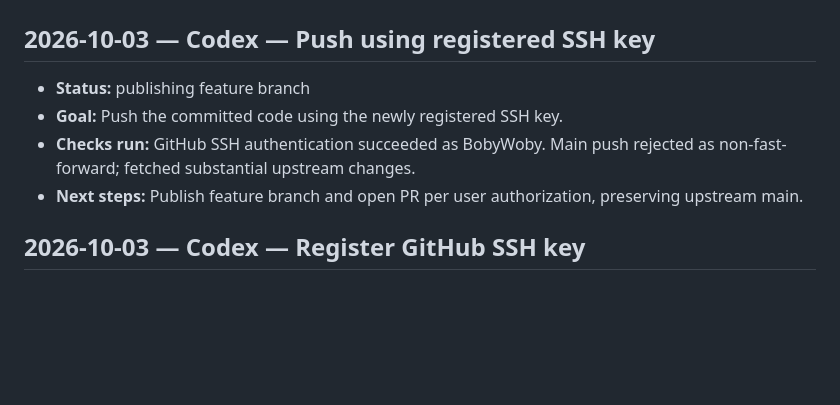
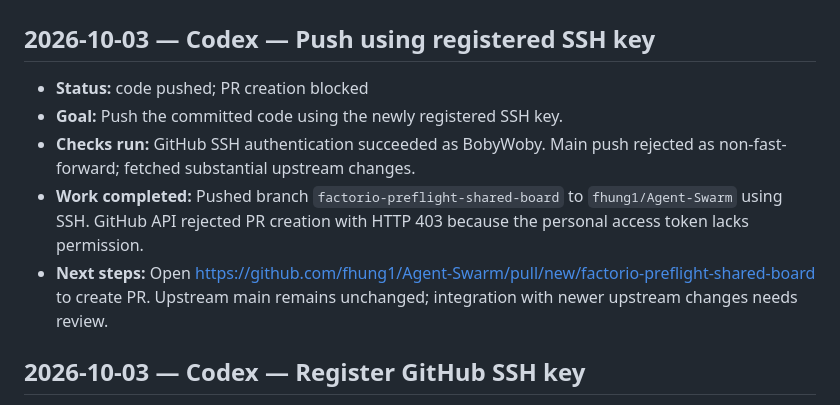
Before and after one commit to fhung1/Agent-Swarm, a Markdown page: HANDOFF.md, the part around the change. Drawn GitHub-style; blank space fills up the shorter version.

Commit message:
Record successful branch push and PR link

```diff
--- a/HANDOFF.md
+++ b/HANDOFF.md
@@ -27,10 +27,11 @@ Copy this section for each handoff and fill in what applies:
 
 ## 2026-10-03 — Codex — Push using registered SSH key
 
-- **Status:** publishing feature branch
+- **Status:** code pushed; PR creation blocked
 - **Goal:** Push the committed code using the newly registered SSH key.
 - **Checks run:** GitHub SSH authentication succeeded as BobyWoby. Main push rejected as non-fast-forward; fetched substantial upstream changes.
-- **Next steps:** Publish feature branch and open PR per user authorization, preserving upstream main.
+- **Work completed:** Pushed branch `factorio-preflight-shared-board` to `fhung1/Agent-Swarm` using SSH. GitHub API rejected PR creation with HTTP 403 because the personal access token lacks permission.
+- **Next steps:** Open https://github.com/fhung1/Agent-Swarm/pull/new/factorio-preflight-shared-board to create PR. Upstream main remains unchanged; integration with newer upstream changes needs review.
 
 
 ## 2026-10-03 — Codex — Register GitHub SSH key
```
